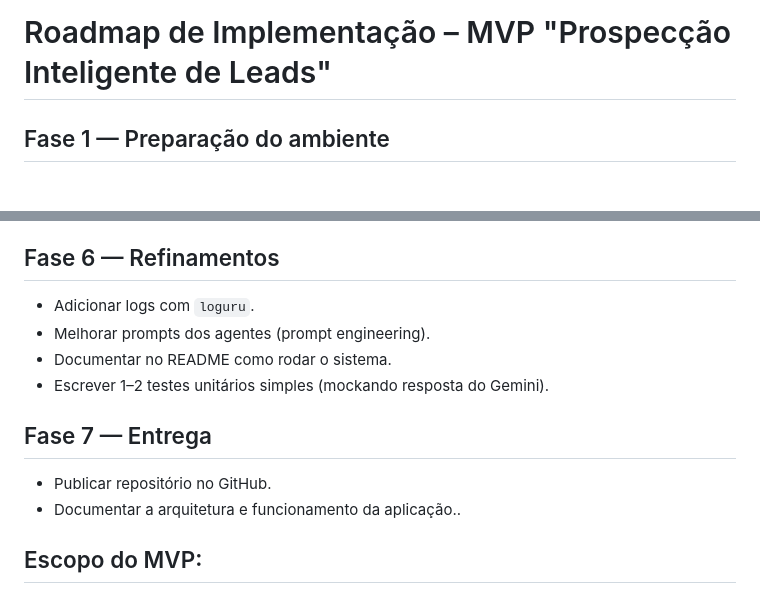
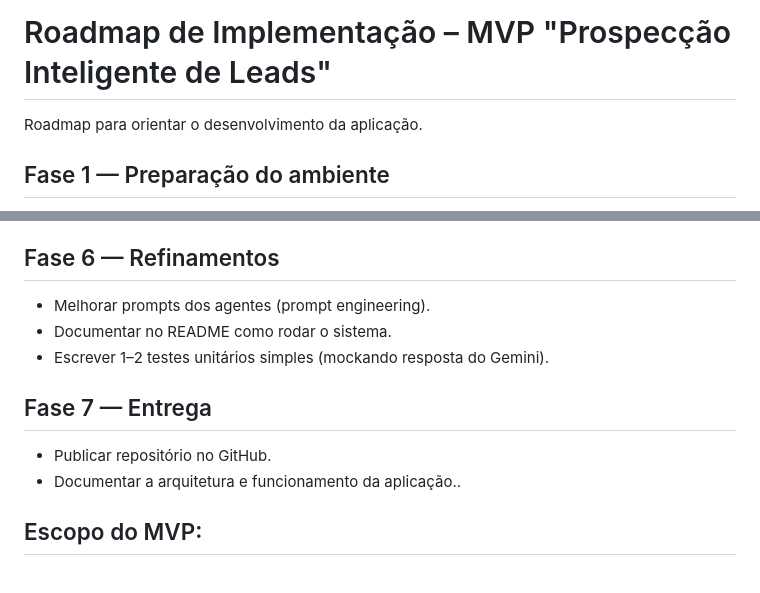
Before and after one commit to gustavo-rmontes/sales-agents-sys, a Markdown page: docs/ROADMAP.md, 2 parts joined by grey strips. GitHub-like rendering.

```diff
--- a/docs/ROADMAP.md
+++ b/docs/ROADMAP.md
@@ -1,4 +1,7 @@
 # Roadmap de Implementação – MVP "Prospecção Inteligente de Leads"
+
+Roadmap para orientar o desenvolvimento da aplicação.
+
 ## Fase 1 — Preparação do ambiente
 - Criar repositório GitHub com estrutura inicial (`backend/`, `frontend/`).
 - Configurar `pyproject.toml` com dependências (FastAPI, CrewAI, Gemini SDK, etc.).
@@ -51,7 +54,6 @@ Criar endpoint `/prospect` que:
 - Usar Bootstrap para layout rápido.
 
 ## Fase 6 — Refinamentos
-- Adicionar logs com `loguru`.
 - Melhorar prompts dos agentes (prompt engineering).
 - Documentar no README como rodar o sistema.
 - Escrever 1–2 testes unitários simples (mockando resposta do Gemini).
@@ -60,7 +62,6 @@ Criar endpoint `/prospect` que:
 - Publicar repositório no GitHub.
 - Documentar a arquitetura e funcionamento da aplicação..
 
-
 ## Escopo do MVP:
 - Fluxo ponta a ponta funcionando (frontend ↔ backend ↔ agentes).
 - Ênfase no uso de multi-agentes + Gemini.
```
Also changed, not shown: README.md (+6 -4 lines), docs/inteligent_prospects_architecture.png.
